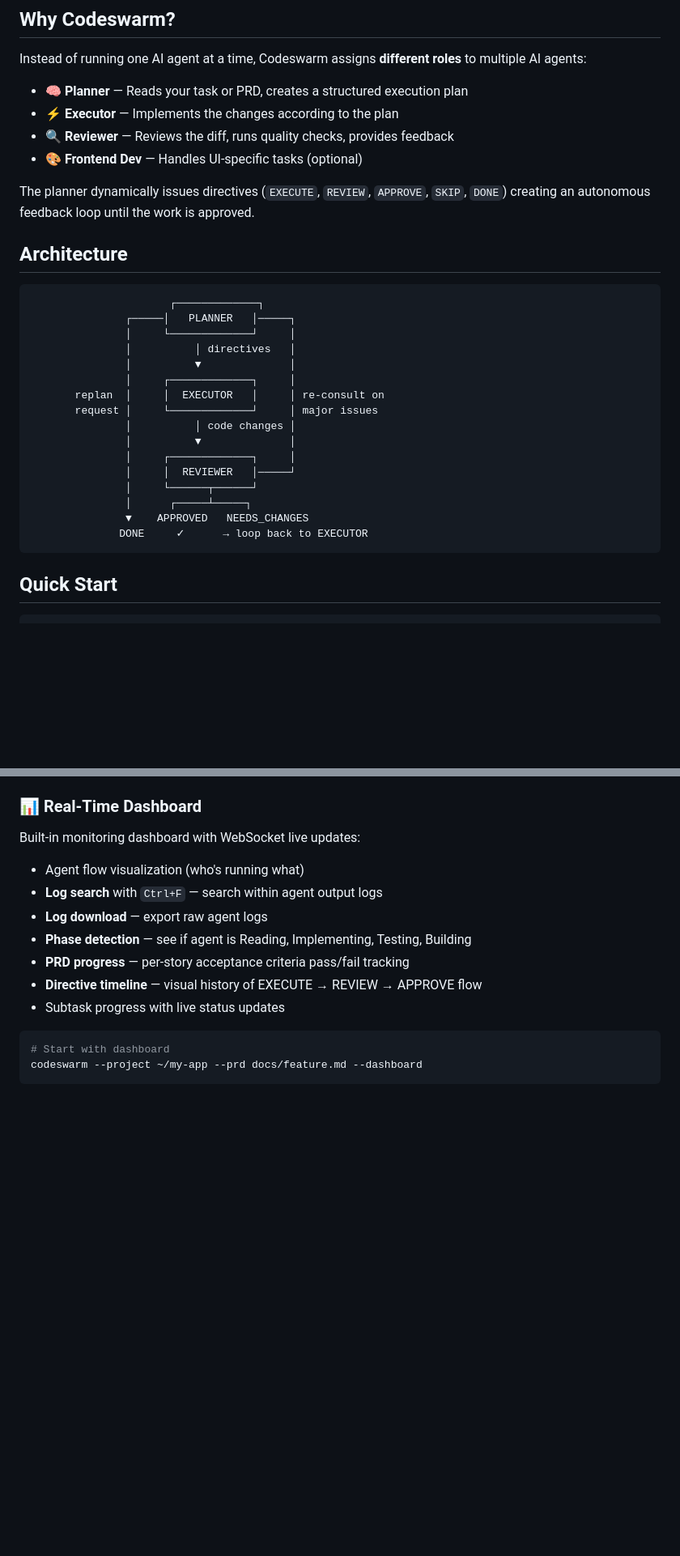
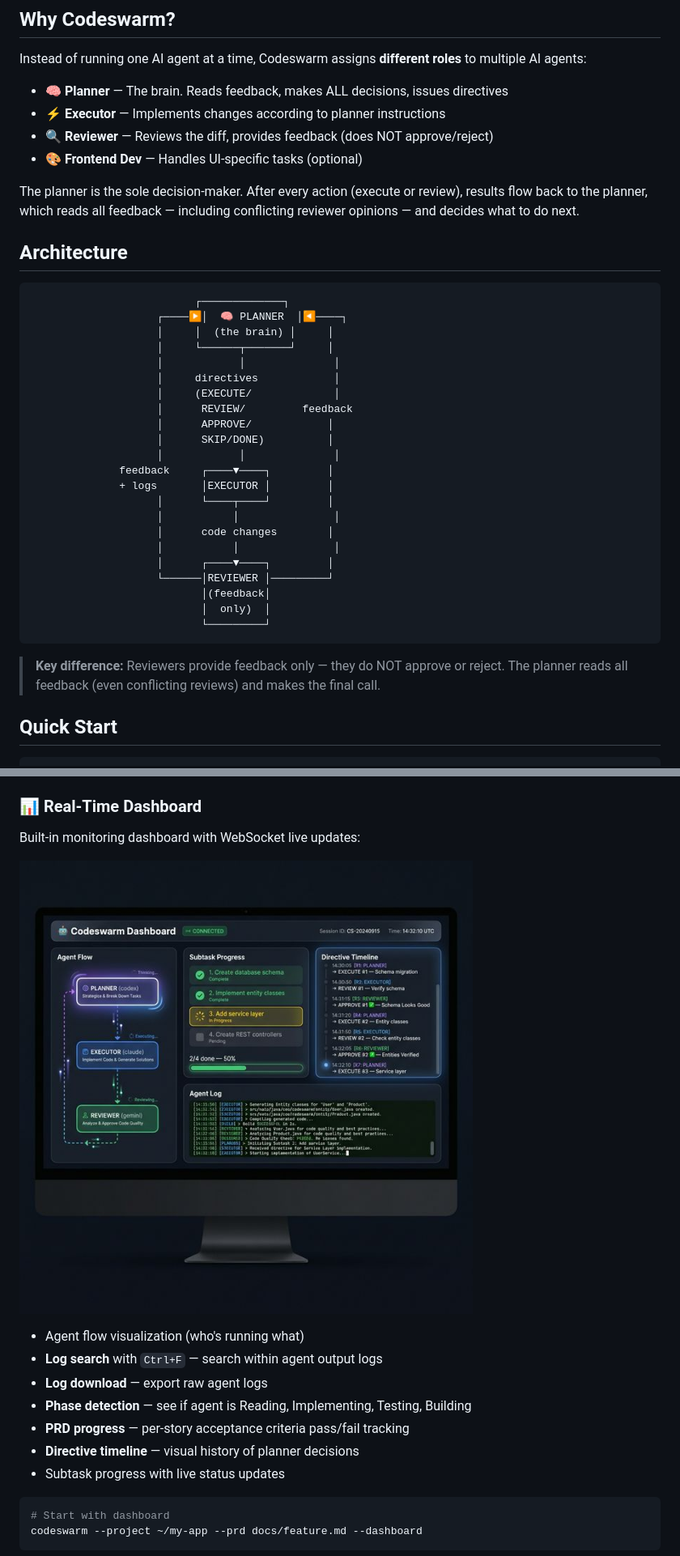
Before and after one commit to mskutlu/codeswarm, a Markdown page: README.md, 2 parts joined by grey strips. Shown: that part at 81% size. Rendered like a GitHub page; pictures changed too: docs/dashboard.png (added); blank space fills up the shorter version.

````diff
--- a/README.md
+++ b/README.md
@@ -10,33 +10,42 @@
 
 Instead of running one AI agent at a time, Codeswarm assigns **different roles** to multiple AI agents:
 
-- 🧠 **Planner** — Reads your task or PRD, creates a structured execution plan
-- ⚡ **Executor** — Implements the changes according to the plan
-- 🔍 **Reviewer** — Reviews the diff, runs quality checks, provides feedback
+- 🧠 **Planner** — The brain. Reads feedback, makes ALL decisions, issues directives
+- ⚡ **Executor** — Implements changes according to planner instructions
+- 🔍 **Reviewer** — Reviews the diff, provides feedback (does NOT approve/reject)
 - 🎨 **Frontend Dev** — Handles UI-specific tasks (optional)
 
-The planner dynamically issues directives (`EXECUTE`, `REVIEW`, `APPROVE`, `SKIP`, `DONE`) creating an autonomous feedback loop until the work is approved.
+The planner is the sole decision-maker. After every action (execute or review), results flow back to the planner, which reads all feedback — including conflicting reviewer opinions — and decides what to do next.
 
 ## Architecture
 
 ```
-                      ┌─────────────┐
-               ┌─────│   PLANNER   │─────┐
-               │     └─────────────┘     │
-               │          │ directives   │
-               │          ▼              │
-               │     ┌─────────────┐     │
-       replan  │     │  EXECUTOR   │     │ re-consult on
-       request │     └─────────────┘     │ major issues
-               │          │ code changes │
-               │          ▼              │
-               │     ┌─────────────┐     │
-               │     │  REVIEWER   │─────┘
-               │     └──────┬──────┘
-               │      ┌─────┴─────┐
-               ▼    APPROVED   NEEDS_CHANGES
-              DONE     ✓      → loop back to EXECUTOR
+                          ┌─────────────┐
+                    ┌────▶│  🧠 PLANNER  │◀────┐
+                    │     │  (the brain) │     │
+                    │     └──────┬───────┘     │
+                    │            │              │
+                    │     directives            │
+                    │     (EXECUTE/             │
+                    │      REVIEW/         feedback
+                    │      APPROVE/            │
+                    │      SKIP/DONE)          │
+                    │            │              │
+              feedback     ┌────▼────┐         │
+              + logs       │EXECUTOR │         │
+                    │      └────┬────┘         │
+                    │           │               │
+                    │      code changes        │
+                    │           │               │
+                    │      ┌────▼────┐         │
+                    └──────│REVIEWER │─────────┘
+                           │(feedback│
+                           │  only)  │
+                           └─────────┘
 ```
+
+> **Key difference:** Reviewers provide feedback only — they do NOT approve or reject.
+> The planner reads all feedback (even conflicting reviews) and makes the final call.
 
 ## Quick Start
 
@@ -92,12 +105,14 @@ Feed a Product Requirements Document (PRD) and Codeswarm breaks it into ordered,
 ### 📊 Real-Time Dashboard
 Built-in monitoring dashboard with WebSocket live updates:
 
+![Codeswarm Dashboard](docs/dashboard.png)
+
 - Agent flow visualization (who's running what)
 - **Log search** with `Ctrl+F` — search within agent output logs
 - **Log download** — export raw agent logs
 - **Phase detection** — see if agent is Reading, Implementing, Testing, Building
 - **PRD progress** — per-story acceptance criteria pass/fail tracking
-- **Directive timeline** — visual history of EXECUTE → REVIEW → APPROVE flow
+- **Directive timeline** — visual history of planner decisions
 - Subtask progress with live status updates
 
 ```bash
````
Also changed, not shown: other parts of README.md (+34 -6 lines), 2 other files.
